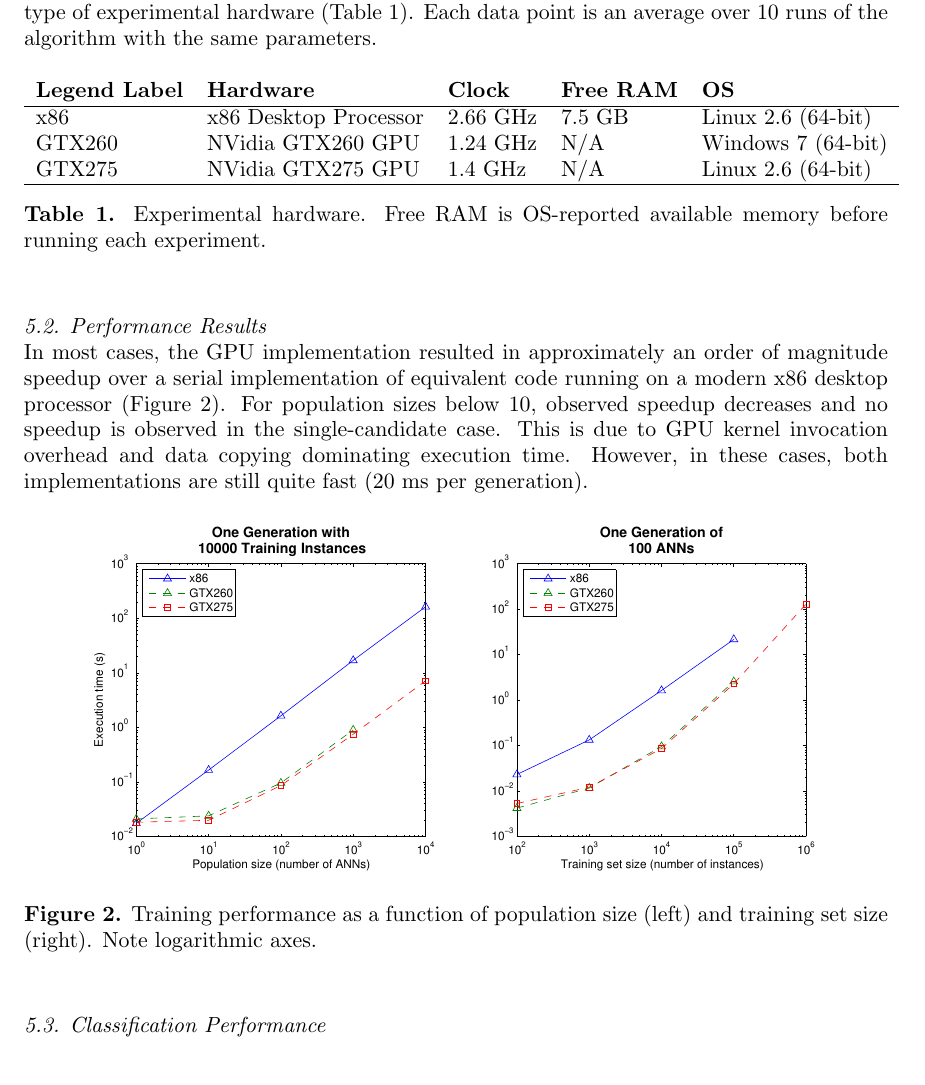
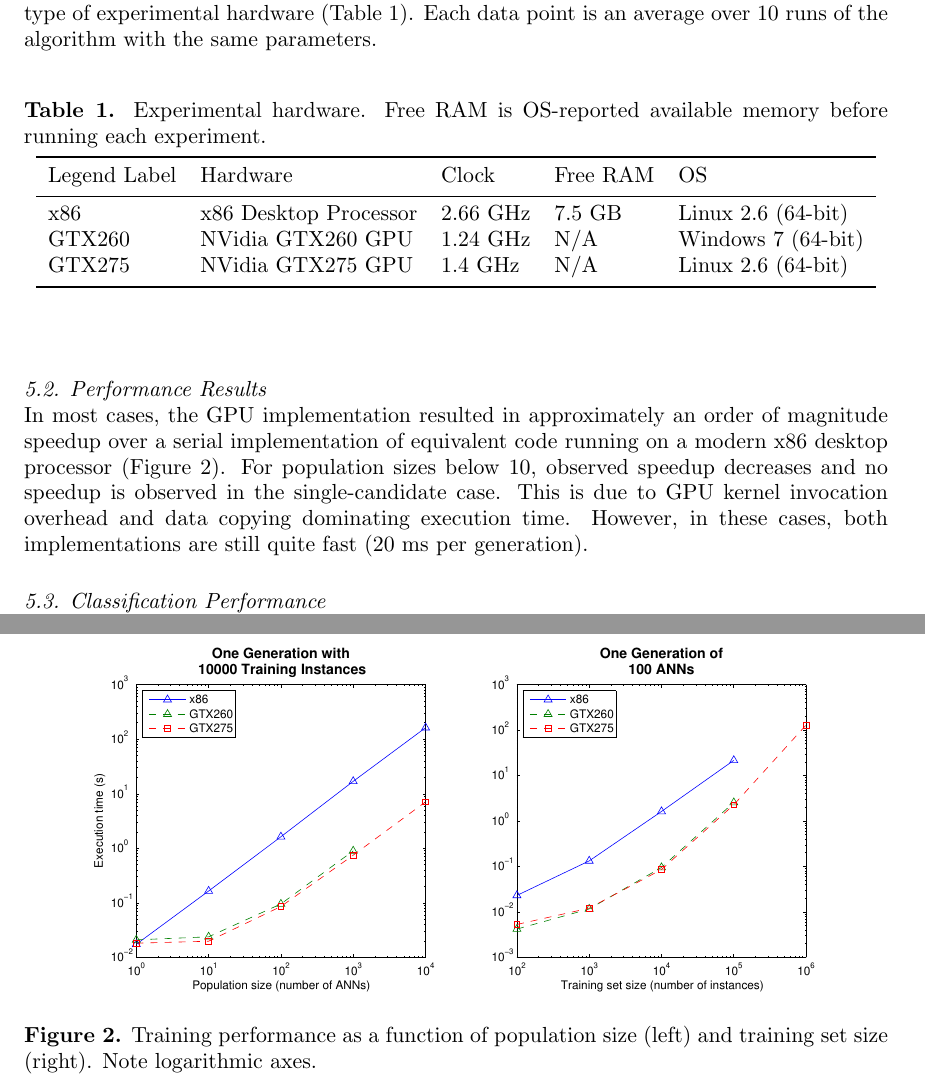
Before and after one commit to cpatulea/evolution, a LaTeX document (doc/HPCS-proceedings-paper.tex): part of page 6 of 8 before the commit and two parts of pages 6 and 7 of 8 after it, the two joined at a grey line, cut so that both start at the same text. Compiled offline with pdfLaTeX.

Commit message:
Formatted the tables and figures
git-svn-id: http://svn.scesoc.ca/evolution/trunk@124 fee98b4c-d1c3-4d34-9525-a468159e4a48

```diff
--- a/doc/HPCS-proceedings-paper.tex
+++ b/doc/HPCS-proceedings-paper.tex
@@ -182,17 +181,18 @@ We first present the computational performance of our algorithm for classifier t
 To evaluate the performance of our system, we compared execution time of equivalent algorithms running on commodity desktop CPUs and GPUs. Each series represents one type of experimental hardware (Table~\ref{tab:experimental-hardware}). Each data point is an average over 10 runs of the algorithm with the same parameters.
 
 \begin{table}[h]
-	\centering
+	\caption{\label{tab:experimental-hardware}Experimental hardware. Free RAM is OS-reported available memory before running each experiment.}
+	\begin{center}
 	\begin{tabular}{lllll}
-	\textbf{Legend Label} & \textbf{Hardware} & \textbf{Clock} & \textbf{Free RAM} & \textbf{OS} \\
-	\hline
-	x86    & x86 Desktop Processor  & 2.66~GHz & 7.5~GB & Linux 2.6 (64-bit) \\
-	GTX260 & NVidia GTX260 GPU      & 1.24~GHz & N/A    & Windows 7 (64-bit) \\
-	GTX275 & NVidia GTX275 GPU      & 1.4~GHz  & N/A    & Linux 2.6 (64-bit) \\
-	\hline
+	\br
+	Legend Label&Hardware&Clock&Free RAM&OS\\
+	\mr
+	x86   &x86 Desktop Processor&2.66~GHz&7.5~GB&Linux 2.6 (64-bit) \\
+	GTX260&NVidia GTX260 GPU    &1.24~GHz&N/A   &Windows 7 (64-bit) \\
+	GTX275&NVidia GTX275 GPU    &1.4~GHz &N/A   &Linux 2.6 (64-bit) \\
+	\br
 	\end{tabular}
-	\caption{Experimental hardware. Free RAM is OS-reported available memory before running each experiment.}
-	\label{tab:experimental-hardware}
+	\end{center}
 \end{table}
 
 % ----------------------------------------------------------------------------
```
Also changed, not shown: doc/HPCS-proceedings-paper.pdf, doc/HPCS-proceedings-paper.tex (19 more changed lines).
